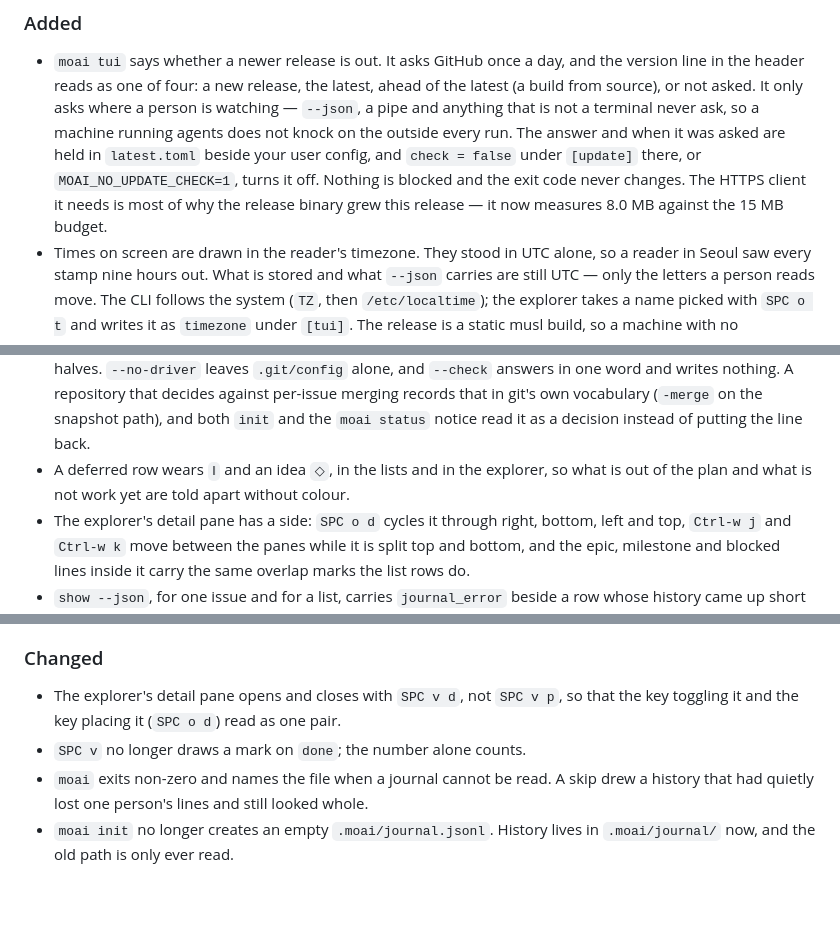
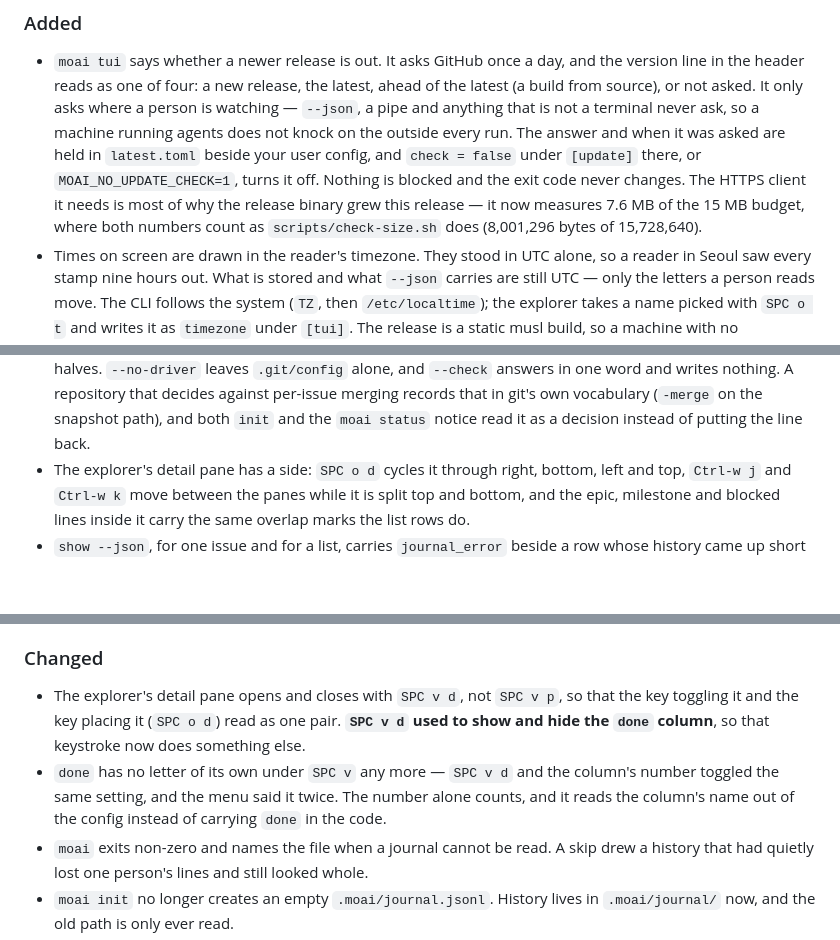
Before and after one commit to buzzni/moai, a Markdown page: CHANGELOG.md, 3 parts joined by grey strips. Drawn GitHub-style; blank space fills up the shorter version.

Commit message:
fix(release): 리뷰가 짚은 셋을 릴리스 노트에서 고친다 (moai-r9q8.qqt)
**1번이 이 리뷰의 값이다 — 되돌린 기능을 냈다고 적은 줄.** 줄머리 표식
(idea `◇`·미룸 `‖`)을 Added 에 적었는데 그것은 `4ae3681` 이 넣고 `ad0f88f`·
`5850aa1` 이 걷은 것이다(moai-nb6w, 2026-09-21 사용자 결정). 둘 다 v0.1.0 뒤에
섰으니 0.1.1 을 받는 사람에게 순 변화는 0 이고, `src/tui/draw.rs` 의 시험이
그 글자가 안 그려지는 것을 못박고 있다. 커밋 제목과 에픽 제목만 읽어 절을
채운 값이 여기서 나왔다 — 제목은 넣은 판만 말하고 걷은 판은 revert 제목에
따로 서 있었다.

2번. `SPC v d` 는 v0.1.0 에서 `done` 칸을 여닫던 키였고 `89a87fa` 가 그것을
지우고 `0a597ba` 가 상세 칸을 그 자리로 옮겼다. 절은 두 반쪽을 나란히 적고도
"키가 옮겨 앉았다" 를 안 말해, 0.1.0 을 쓰던 사람이 `done` 을 감추려 눌렀다가
칸을 여닫는다. 옮겨 앉은 것을 그 줄에 굵게 적었다.

3번. 크기를 한 문장에 두 단위로 적었다 — 8,001,296바이트를 10진 MB 로 읽어
8.0 이라 적었는데 `scripts/check-size.sh` 가 재는 상한은 15×1024×1024 다.
그 자로 다시 세어 7.6/15 로 적고 바이트도 함께 두어, 다음 사람이 어느 자로
잰 값인지 세지 않아도 된다.

**80칸은 안 건드린다.** 절을 80칸으로 다시 접어 봤다가 되돌렸다 — 81~82칸
줄은 이 파일의 원래 꼴이고 `[0.1.0]` 절과 머리글도 그렇다. awk 의 `length` 가
em dash 를 3으로 세서 84칸으로 보였을 뿐이다.

Co-Authored-By: Claude Opus 5 (1M context) <noreply@anthropic.com>

```diff
--- a/CHANGELOG.md
+++ b/CHANGELOG.md
@@ -23,7 +23,8 @@ next one. It does not commit and it does not tag — see `CONTRIBUTING.md`.
   and `check = false` under `[update]` there, or `MOAI_NO_UPDATE_CHECK=1`, turns
   it off. Nothing is blocked and the exit code never changes. The HTTPS client
   it needs is most of why the release binary grew this release — it now measures
-  8.0 MB against the 15 MB budget.
+  7.6 MB of the 15 MB budget, where both numbers count as `scripts/check-size.sh`
+  does (8,001,296 bytes of 15,728,640).
 - Times on screen are drawn in the reader's timezone. They stood in UTC alone,
   so a reader in Seoul saw every stamp nine hours out. What is stored and what
   `--json` carries are still UTC — only the letters a person reads move. The CLI
@@ -46,8 +47,6 @@ next one. It does not commit and it does not tag — see `CONTRIBUTING.md`.
   that in git's own vocabulary (`-merge` on the snapshot path), and both `init`
   and the `moai status` notice read it as a decision instead of putting the line
   back.
-- A deferred row wears `‖` and an idea `◇`, in the lists and in the explorer, so
-  what is out of the plan and what is not work yet are told apart without colour.
 - The explorer's detail pane has a side: `SPC o d` cycles it through right,
   bottom, left and top, `Ctrl-w j` and `Ctrl-w k` move between the panes while it
   is split top and bottom, and the epic, milestone and blocked lines inside it
@@ -92,7 +91,12 @@ next one. It does not commit and it does not tag — see `CONTRIBUTING.md`.
 
 - The explorer's detail pane opens and closes with `SPC v d`, not `SPC v p`, so
   that the key toggling it and the key placing it (`SPC o d`) read as one pair.
-- `SPC v` no longer draws a mark on `done`; the number alone counts.
+  **`SPC v d` used to show and hide the `done` column**, so that keystroke now
+  does something else.
+- `done` has no letter of its own under `SPC v` any more — `SPC v d` and the
+  column's number toggled the same setting, and the menu said it twice. The
+  number alone counts, and it reads the column's name out of the config instead
+  of carrying `done` in the code.
 - `moai` exits non-zero and names the file when a journal cannot be read. A skip
   drew a history that had quietly lost one person's lines and still looked whole.
 - `moai init` no longer creates an empty `.moai/journal.jsonl`. History lives in
```
